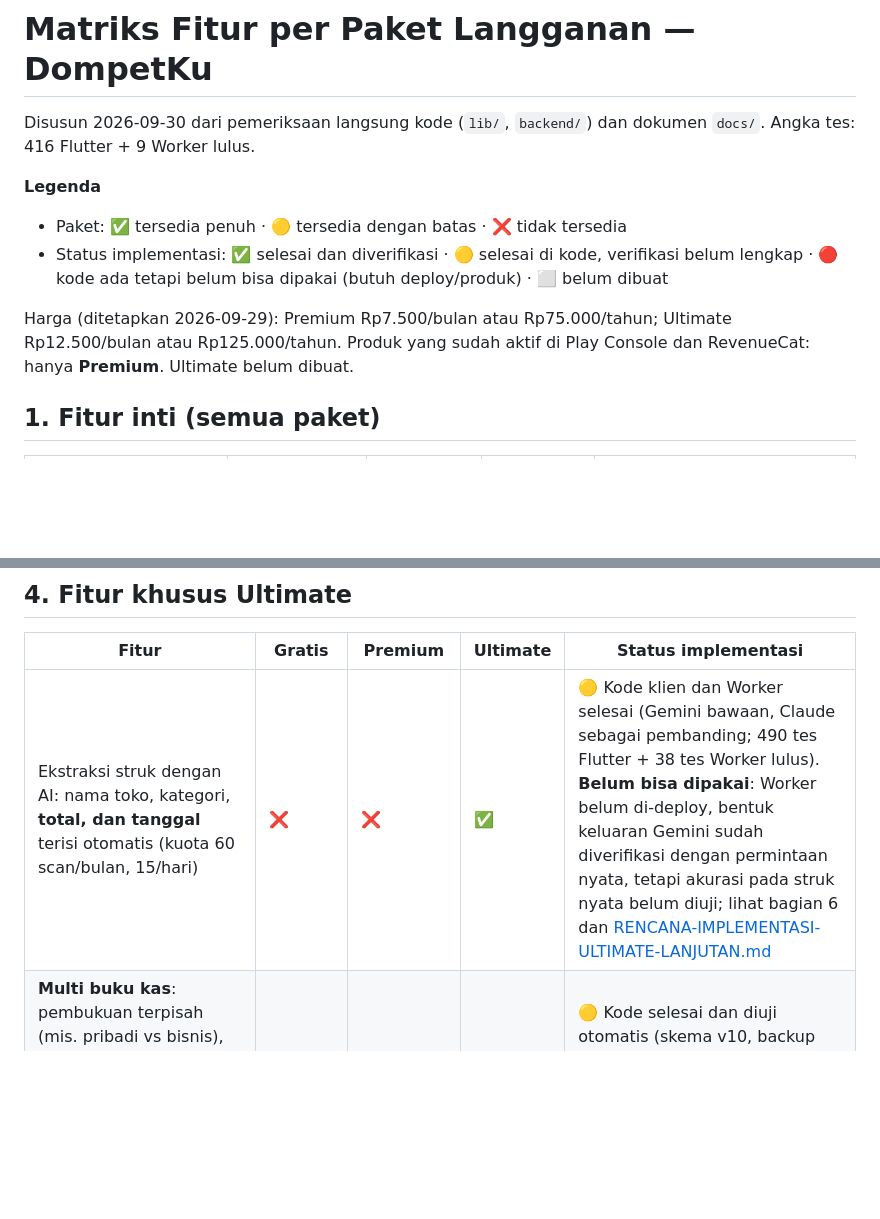
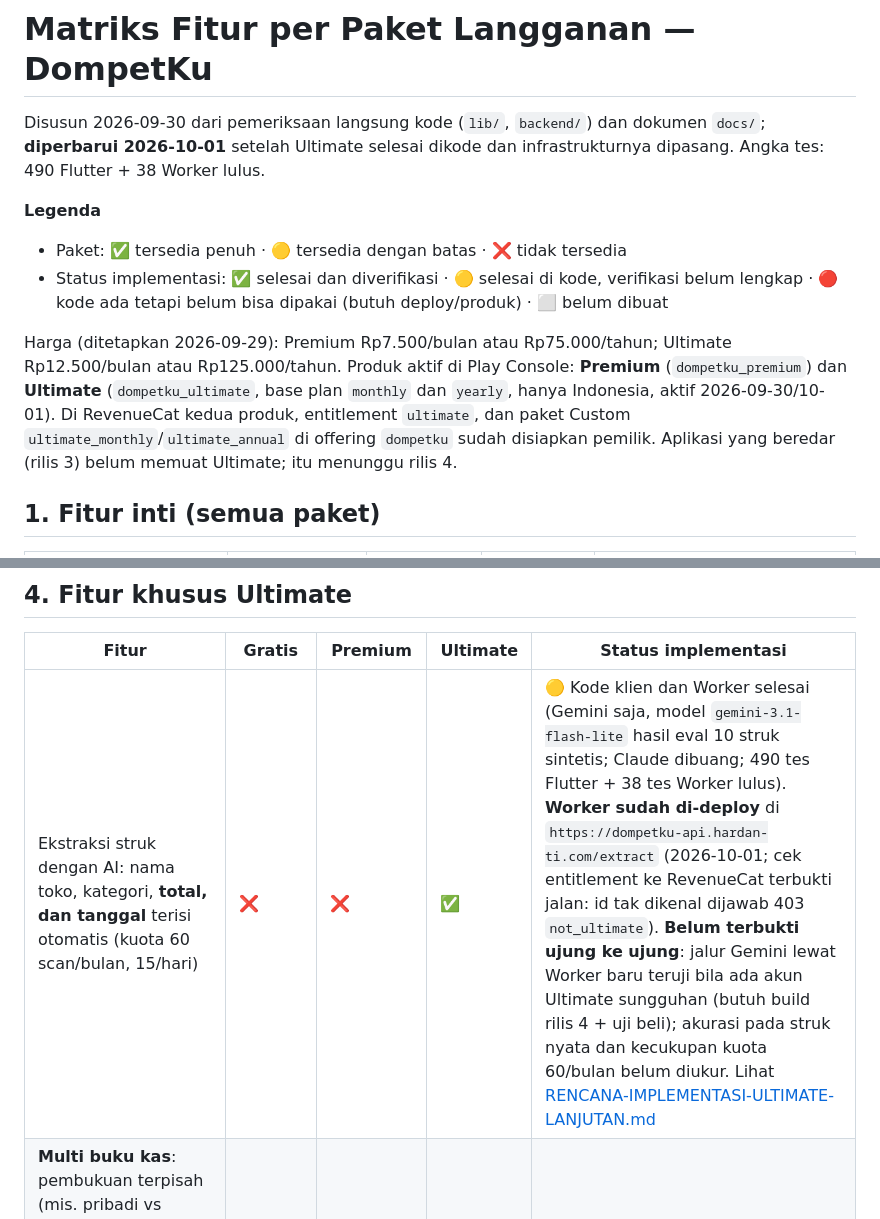
Before and after one commit to nudadan/laciq, a Markdown page: docs/MATRIKS-FITUR-PAKET.md, 2 parts joined by grey strips. Drawn GitHub-style; blank space fills up the shorter version.

```diff
--- a/docs/MATRIKS-FITUR-PAKET.md
+++ b/docs/MATRIKS-FITUR-PAKET.md
@@ -1,13 +1,13 @@
 # Matriks Fitur per Paket Langganan — DompetKu
 
-Disusun 2026-09-30 dari pemeriksaan langsung kode (`lib/`, `backend/`) dan dokumen `docs/`. Angka tes: 416 Flutter + 9 Worker lulus.
+Disusun 2026-09-30 dari pemeriksaan langsung kode (`lib/`, `backend/`) dan dokumen `docs/`; **diperbarui 2026-10-01** setelah Ultimate selesai dikode dan infrastrukturnya dipasang. Angka tes: 490 Flutter + 38 Worker lulus.
 
 **Legenda**
 - Paket: ✅ tersedia penuh · 🟡 tersedia dengan batas · ❌ tidak tersedia
 - Status implementasi: ✅ selesai dan diverifikasi · 🟡 selesai di kode, verifikasi belum lengkap · 🔴 kode ada tetapi belum bisa dipakai (butuh deploy/produk) · ⬜ belum dibuat
 
 Harga (ditetapkan 2026-09-29): Premium Rp7.500/bulan atau Rp75.000/tahun; Ultimate Rp12.500/bulan atau Rp125.000/tahun.
-Produk yang sudah aktif di Play Console dan RevenueCat: hanya **Premium**. Ultimate belum dibuat.
+Produk aktif di Play Console: **Premium** (`dompetku_premium`) dan **Ultimate** (`dompetku_ultimate`, base plan `monthly` dan `yearly`, hanya Indonesia, aktif 2026-09-30/10-01). Di RevenueCat kedua produk, entitlement `ultimate`, dan paket Custom `ultimate_monthly`/`ultimate_annual` di offering `dompetku` sudah disiapkan pemilik. Aplikasi yang beredar (rilis 3) belum memuat Ultimate; itu menunggu rilis 4.
 
 ## 1. Fitur inti (semua paket)
 
@@ -51,7 +51,7 @@ Produk yang sudah aktif di Play Console dan RevenueCat: hanya **Premium**. Ultim
 
 | Fitur | Gratis | Premium | Ultimate | Status implementasi |
 |---|---|---|---|---|
-| Ekstraksi struk dengan AI: nama toko, kategori, **total, dan tanggal** terisi otomatis (kuota 60 scan/bulan, 15/hari) | ❌ | ❌ | ✅ | 🟡 Kode klien dan Worker selesai (Gemini bawaan, Claude sebagai pembanding; 490 tes Flutter + 38 tes Worker lulus). **Belum bisa dipakai**: Worker belum di-deploy, bentuk keluaran Gemini sudah diverifikasi dengan permintaan nyata, tetapi akurasi pada struk nyata belum diuji; lihat bagian 6 dan [RENCANA-IMPLEMENTASI-ULTIMATE-LANJUTAN.md](RENCANA-IMPLEMENTASI-ULTIMATE-LANJUTAN.md) |
+| Ekstraksi struk dengan AI: nama toko, kategori, **total, dan tanggal** terisi otomatis (kuota 60 scan/bulan, 15/hari) | ❌ | ❌ | ✅ | 🟡 Kode klien dan Worker selesai (Gemini saja, model `gemini-3.1-flash-lite` hasil eval 10 struk sintetis; Claude dibuang; 490 tes Flutter + 38 tes Worker lulus). **Worker sudah di-deploy** di `https://dompetku-api.hardan-ti.com/extract` (2026-10-01; cek entitlement ke RevenueCat terbukti jalan: id tak dikenal dijawab 403 `not_ultimate`). **Belum terbukti ujung ke ujung**: jalur Gemini lewat Worker baru teruji bila ada akun Ultimate sungguhan (butuh build rilis 4 + uji beli); akurasi pada struk nyata dan kecukupan kuota 60/bulan belum diukur. Lihat [RENCANA-IMPLEMENTASI-ULTIMATE-LANJUTAN.md](RENCANA-IMPLEMENTASI-ULTIMATE-LANJUTAN.md) |
 | **Multi buku kas**: pembukuan terpisah (mis. pribadi vs bisnis), masing-masing punya dompet, kategori, anggaran, transaksi berulang, agenda, utang/piutang, dan target sendiri; sampai 5 buku, pengalih buku di aplikasi | ❌ (satu Buku Utama) | ❌ (satu Buku Utama) | ✅ | 🟡 Kode selesai dan diuji otomatis (skema v10, backup v7, pengalih, Kelola Buku Kas, operasi lintas buku; 30 tes DB + tes UI). **Belum diuji di perangkat nyata** (upgrade dari rilis 3, F7). Rincian: [RENCANA-IMPLEMENTASI-MULTI-BUKU-KAS.md](RENCANA-IMPLEMENTASI-MULTI-BUKU-KAS.md) |
 
 Cara kerja ekstraksi AI bila aktif: hasil OCR on-device diisi dulu oleh heuristik, lalu Ultimate meminta AI (Cloudflare Worker) menyempurnakan nama toko dan kategori. Tanpa `AI_EXTRACTION_URL`, fitur mati diam-diam dan scan tetap jalan dengan heuristik.
```
Also changed, not shown: other parts of docs/MATRIKS-FITUR-PAKET.md (+16 -11 lines).
